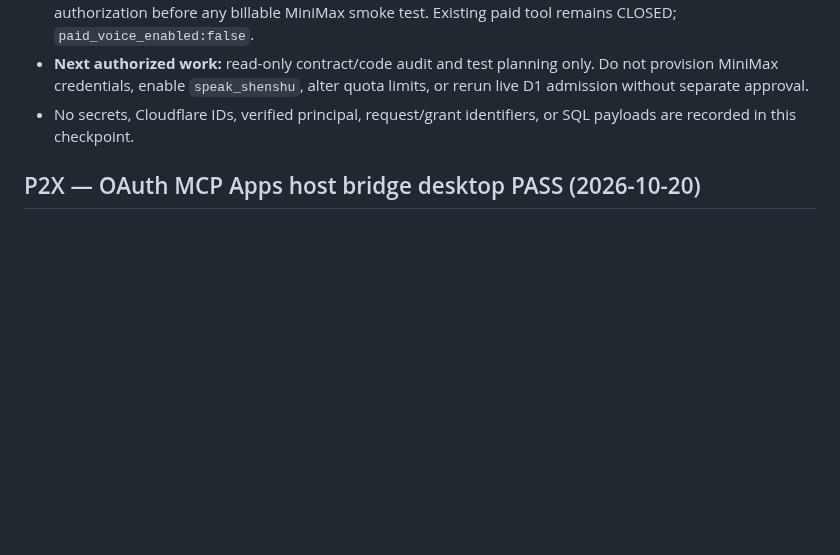
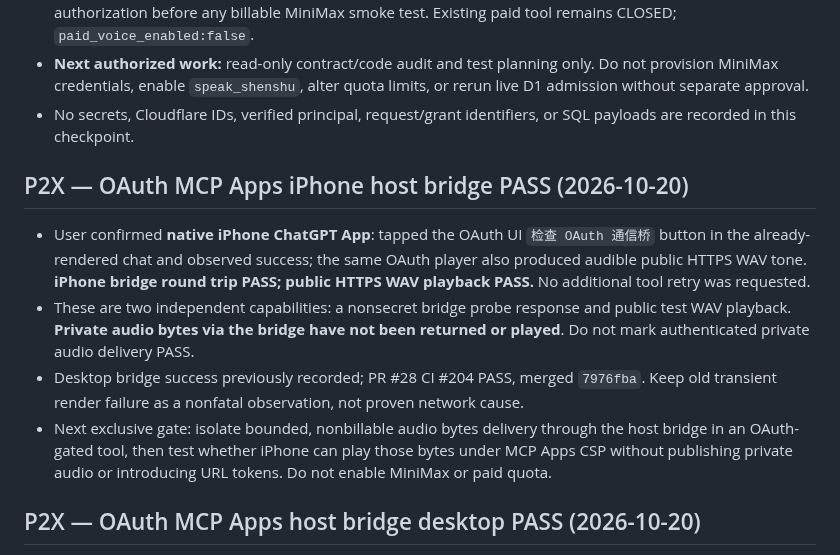
Before and after one commit to nuonuo310/ShenShu-Voice-MCP, a Markdown page: docs/CURRENT-STATE.md, the part around the change. GitHub-like rendering; blank space fills up the shorter version.

Commit message:
docs(p2x): checkpoint iPhone OAuth host bridge success

```diff
--- a/docs/CURRENT-STATE.md
+++ b/docs/CURRENT-STATE.md
@@ -310,6 +310,13 @@ This file is the FIRST ENTRY for any assistant or coding agent resuming this pro
 - No secrets, Cloudflare IDs, verified principal, request/grant identifiers, or SQL payloads are recorded in this checkpoint.
 
 
+## P2X — OAuth MCP Apps iPhone host bridge PASS (2026-10-20)
+
+- User confirmed **native iPhone ChatGPT App**: tapped the OAuth UI `检查 OAuth 通信桥` button in the already-rendered chat and observed success; the same OAuth player also produced audible public HTTPS WAV tone. **iPhone bridge round trip PASS; public HTTPS WAV playback PASS.** No additional tool retry was requested.
+- These are two independent capabilities: a nonsecret bridge probe response and public test WAV playback. **Private audio bytes via the bridge have not been returned or played**. Do not mark authenticated private audio delivery PASS.
+- Desktop bridge success previously recorded; PR #28 CI #204 PASS, merged `7976fba`. Keep old transient render failure as a nonfatal observation, not proven network cause.
+- Next exclusive gate: isolate bounded, nonbillable audio bytes delivery through the host bridge in an OAuth-gated tool, then test whether iPhone can play those bytes under MCP Apps CSP without publishing private audio or introducing URL tokens. Do not enable MiniMax or paid quota.
+
 ## P2X — OAuth MCP Apps host bridge desktop PASS (2026-10-20)
 
 - User-confirmed **desktop ChatGPT web PASS**: existing OAuth test bubble rendered the `检查 OAuth 通信桥` button; one manual click returned `OAuth 通信桥：成功（无音频、无计费）`. This is a successful UI -> host `tools/call` -> OAuth tool -> UI result round trip with only nonsecret booleans.
```
